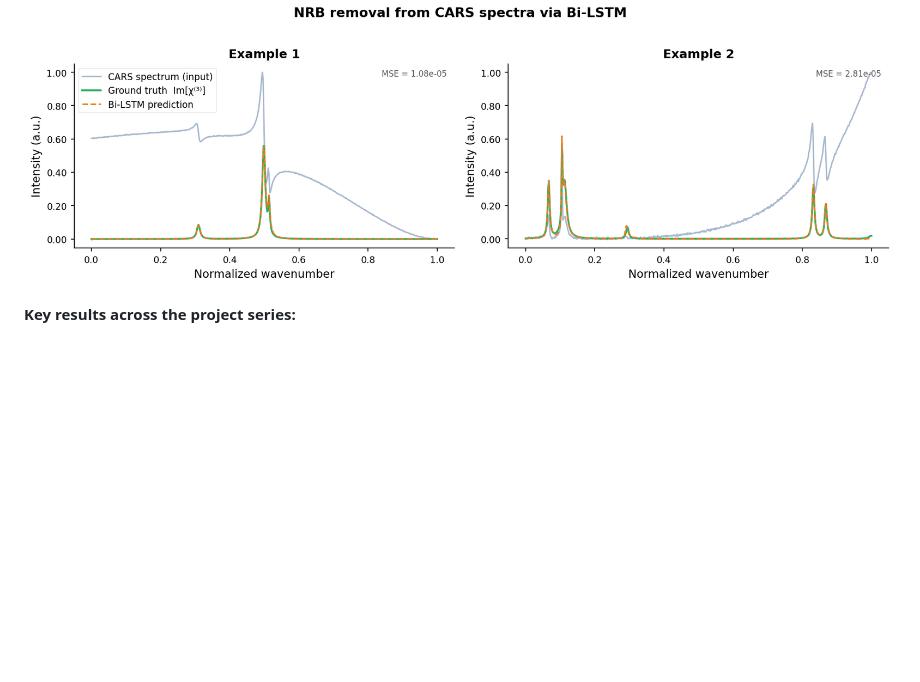
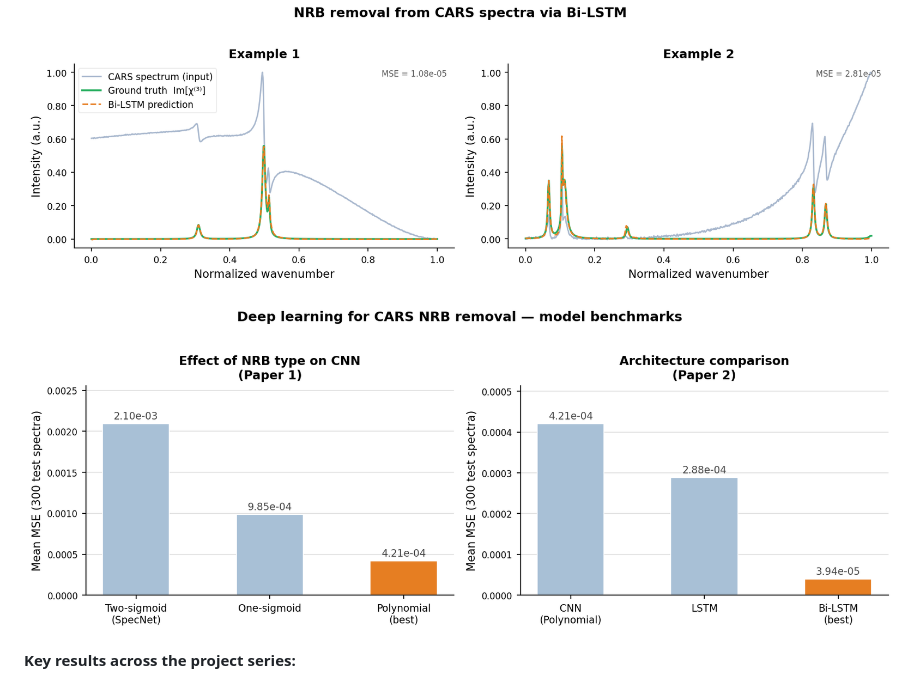
Before and after one commit to alisaghilutfi/Vibrational-Spectroscopy-Research, a Markdown page: README.md, the part around the change. GitHub-like rendering; pictures changed too: figures/model_comparison.png (added); blank space fills up the shorter version.

```diff
--- a/README.md
+++ b/README.md
@@ -5,6 +5,8 @@ This repository documents PhD research conducted at LUT University (Computationa
 The core challenge: CARS spectra contain a strong Non-Resonant Background (NRB) that distorts the underlying Raman signal. Traditional retrieval methods require manually tuned parameters and domain expertise. This research replaces that manual process with trained neural networks — CNN, Bi-LSTM, LSTM, and autoencoder architectures — that generalise across experimental conditions.
 
 ![NRB removal via Bi-LSTM](figures/cars_nrb_removal.png)
+
+![Model benchmarks](figures/model_comparison.png)
 
 **Key results across the project series:**
 - Fine-tuned CNN achieving **86% prediction accuracy** on semi-synthetic data, with superior performance over the baseline model on experimental spectra
```
Also changed, not shown: 1 other file.
